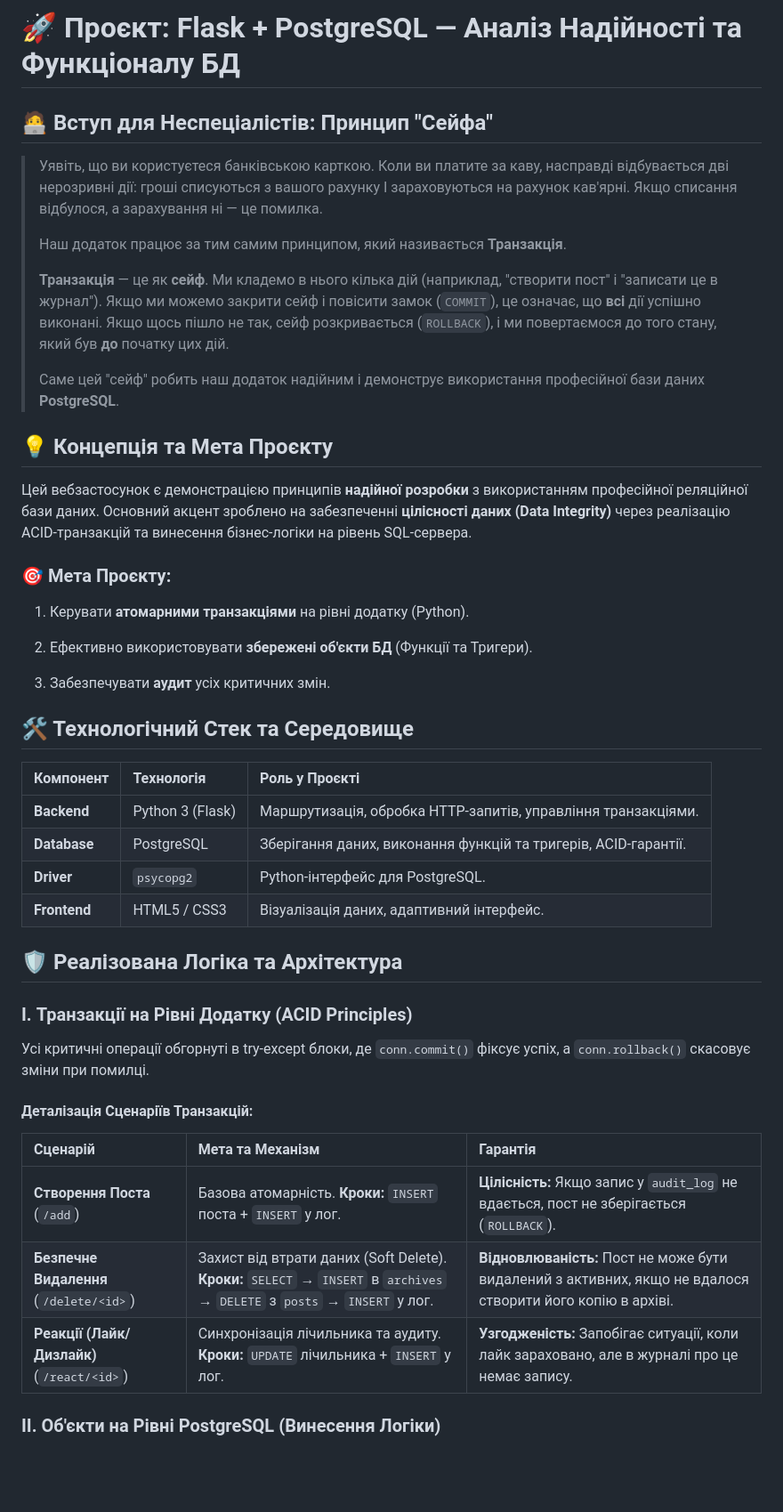
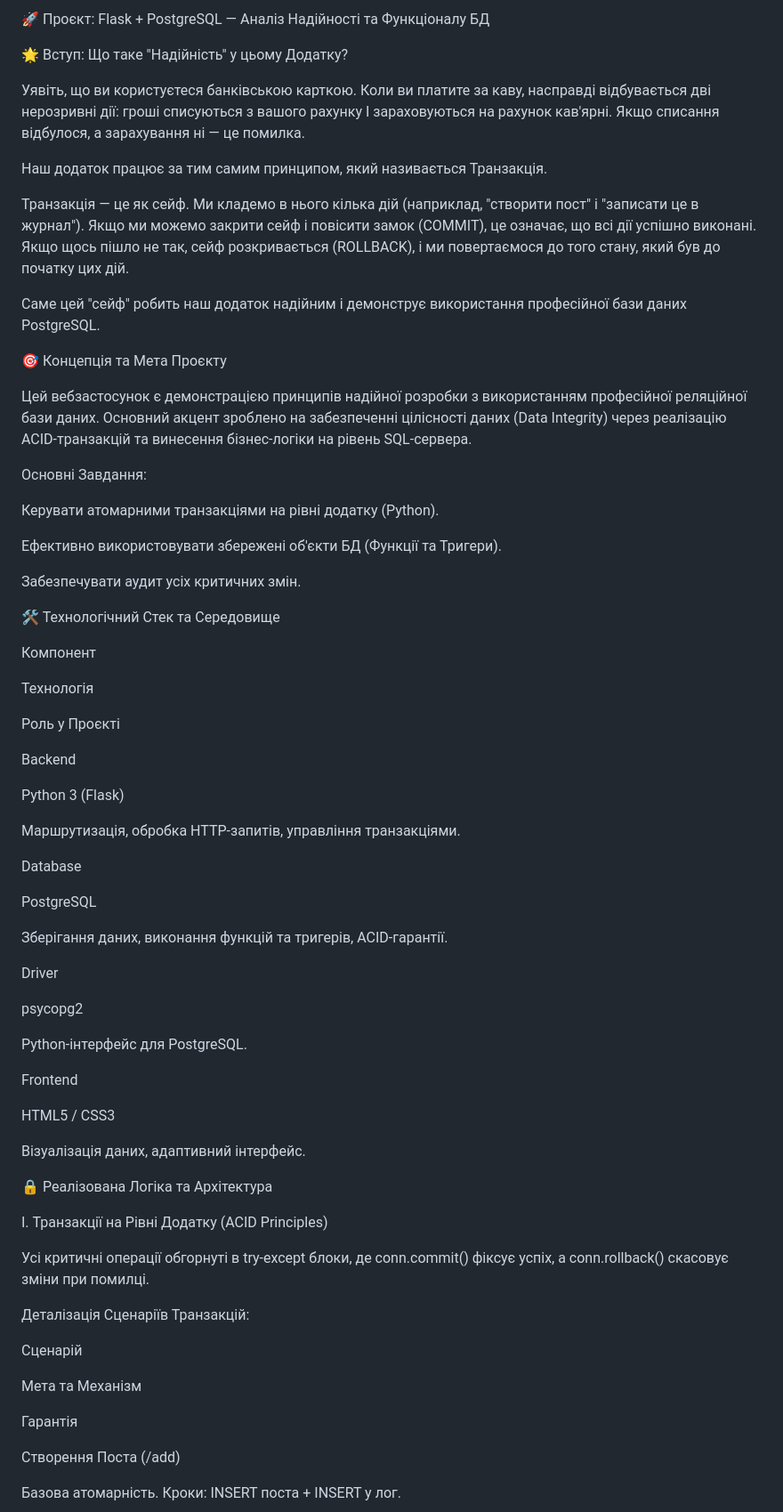
Before and after one commit to ArtemShapoval/flask-blog-project, a Markdown page: README.md, the part around the change printed below. Shown: that part at 89% size. GitHub-like rendering; blank space fills up the shorter version.

```diff
--- a/README.md
+++ b/README.md
@@ -1,48 +1,74 @@
-# 🚀 Проєкт: Flask + PostgreSQL — Аналіз Надійності та Функціоналу БД
+🚀 Проєкт: Flask + PostgreSQL — Аналіз Надійності та Функціоналу БД
 
-## 🧑‍💻 Вступ для Неспеціалістів: Принцип "Сейфа"
+🌟 Вступ: Що таке "Надійність" у цьому Додатку?
 
-> Уявіть, що ви користуєтеся банківською карткою. Коли ви платите за каву, насправді відбувається дві нерозривні дії: гроші списуються з вашого рахунку І зараховуються на рахунок кав'ярні. Якщо списання відбулося, а зарахування ні — це помилка.
->
-> Наш додаток працює за тим самим принципом, який називається **Транзакція**.
->
-> **Транзакція** — це як **сейф**. Ми кладемо в нього кілька дій (наприклад, "створити пост" і "записати це в журнал"). Якщо ми можемо закрити сейф і повісити замок (`COMMIT`), це означає, що **всі** дії успішно виконані. Якщо щось пішло не так, сейф розкривається (`ROLLBACK`), і ми повертаємося до того стану, який був **до** початку цих дій.
->
-> Саме цей "сейф" робить наш додаток надійним і демонструє використання професійної бази даних **PostgreSQL**.
+Уявіть, що ви користуєтеся банківською карткою. Коли ви платите за каву, насправді відбувається дві нерозривні дії: гроші списуються з вашого рахунку І зараховуються на рахунок кав'ярні. Якщо списання відбулося, а зарахування ні — це помилка.
 
-## 💡 Концепція та Мета Проєкту
+Наш додаток працює за тим самим принципом, який називається Транзакція.
 
-Цей вебзастосунок є демонстрацією принципів **надійної розробки** з використанням професійної реляційної бази даних. Основний акцент зроблено на забезпеченні **цілісності даних (Data Integrity)** через реалізацію ACID-транзакцій та винесення бізнес-логіки на рівень SQL-сервера.
+Транзакція — це як сейф. Ми кладемо в нього кілька дій (наприклад, "створити пост" і "записати це в журнал"). Якщо ми можемо закрити сейф і повісити замок (COMMIT), це означає, що всі дії успішно виконані. Якщо щось пішло не так, сейф розкривається (ROLLBACK), і ми повертаємося до того стану, який був до початку цих дій.
 
-### 🎯 Мета Проєкту:
+Саме цей "сейф" робить наш додаток надійним і демонструє використання професійної бази даних PostgreSQL.
 
-1. Керувати **атомарними транзакціями** на рівні додатку (Python).
+🎯 Концепція та Мета Проєкту
 
-2. Ефективно використовувати **збережені об'єкти БД** (Функції та Тригери).
+Цей вебзастосунок є демонстрацією принципів надійної розробки з використанням професійної реляційної бази даних. Основний акцент зроблено на забезпеченні цілісності даних (Data Integrity) через реалізацію ACID-транзакцій та винесення бізнес-логіки на рівень SQL-сервера.
 
-3. Забезпечувати **аудит** усіх критичних змін.
+Основні Завдання:
 
-## 🛠️ Технологічний Стек та Середовище
+Керувати атомарними транзакціями на рівні додатку (Python).
 
-| Компонент | Технологія | Роль у Проєкті |
-| :--- | :--- | :--- |
-| **Backend** | Python 3 (Flask) | Маршрутизація, обробка HTTP-запитів, управління транзакціями. |
-| **Database** | PostgreSQL | Зберігання даних, виконання функцій та тригерів, ACID-гарантії. |
-| **Driver** | `psycopg2` | Python-інтерфейс для PostgreSQL. |
-| **Frontend** | HTML5 / CSS3 | Візуалізація даних, адаптивний інтерфейс. |
+Ефективно використовувати збережені об'єкти БД (Функції та Тригери).
 
-## 🛡️ Реалізована Логіка та Архітектура
+Забезпечувати аудит усіх критичних змін.
 
-### I. Транзакції на Рівні Додатку (ACID Principles)
+🛠️ Технологічний Стек та Середовище
 
-Усі критичні операції обгорнуті в try-except блоки, де `conn.commit()` фіксує успіх, а `conn.rollback()` скасовує зміни при помилці.
+Компонент
 
-#### Деталізація Сценаріїв Транзакцій:
+Технологія
 
-| Сценарій | Мета та Механізм | Гарантія |
-| :--- | :--- | :--- |
-| **Створення Поста** (`/add`) | Базова атомарність. **Кроки:** `INSERT` поста + `INSERT` у лог. | **Цілісність:** Якщо запис у `audit_log` не вдається, пост не зберігається (`ROLLBACK`). |
-| **Безпечне Видалення** (`/delete/<id>`) | Захист від втрати даних (Soft Delete). **Кроки:** `SELECT` → `INSERT` в `archives` → `DELETE` з `posts` → `INSERT` у лог. | **Відновлюваність:** Пост не може бути видалений з активних, якщо не вдалося створити його копію в архіві. |
-| **Реакції (Лайк/Дизлайк)** (`/react/<id>`) | Синхронізація лічильника та аудиту. **Кроки:** `UPDATE` лічильника + `INSERT` у лог. | **Узгодженість:** Запобігає ситуації, коли лайк зараховано, але в журналі про це немає запису. |
+Роль у Проєкті
 
-### II. Об'єкти на Рівні PostgreSQL (Винесення Логіки)
+Backend
+
+Python 3 (Flask)
+
+Маршрутизація, обробка HTTP-запитів, управління транзакціями.
+
+Database
+
+PostgreSQL
+
+Зберігання даних, виконання функцій та тригерів, ACID-гарантії.
+
+Driver
+
+psycopg2
+
+Python-інтерфейс для PostgreSQL.
+
+Frontend
+
+HTML5 / CSS3
+
+Візуалізація даних, адаптивний інтерфейс.
+
+🔒 Реалізована Логіка та Архітектура
+
+I. Транзакції на Рівні Додатку (ACID Principles)
+
+Усі критичні операції обгорнуті в try-except блоки, де conn.commit() фіксує успіх, а conn.rollback() скасовує зміни при помилці.
+
+Деталізація Сценаріїв Транзакцій:
+
+Сценарій
+
+Мета та Механізм
+
+Гарантія
+
+Створення Поста (/add)
+
+Базова атомарність. Кроки: INSERT поста + INSERT у лог.
+
```
Also changed, not shown: other parts of README.md (+101 -13 lines).
